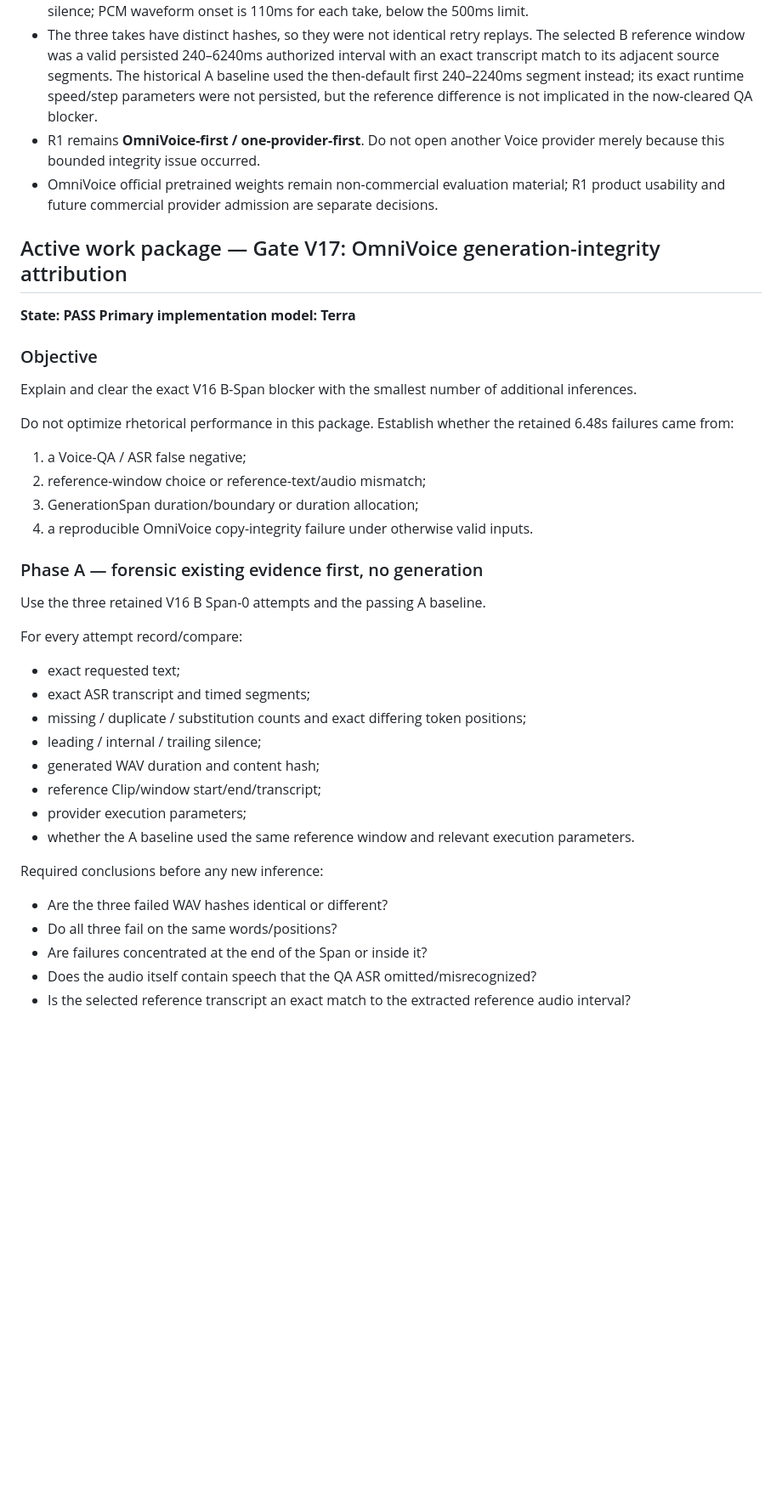
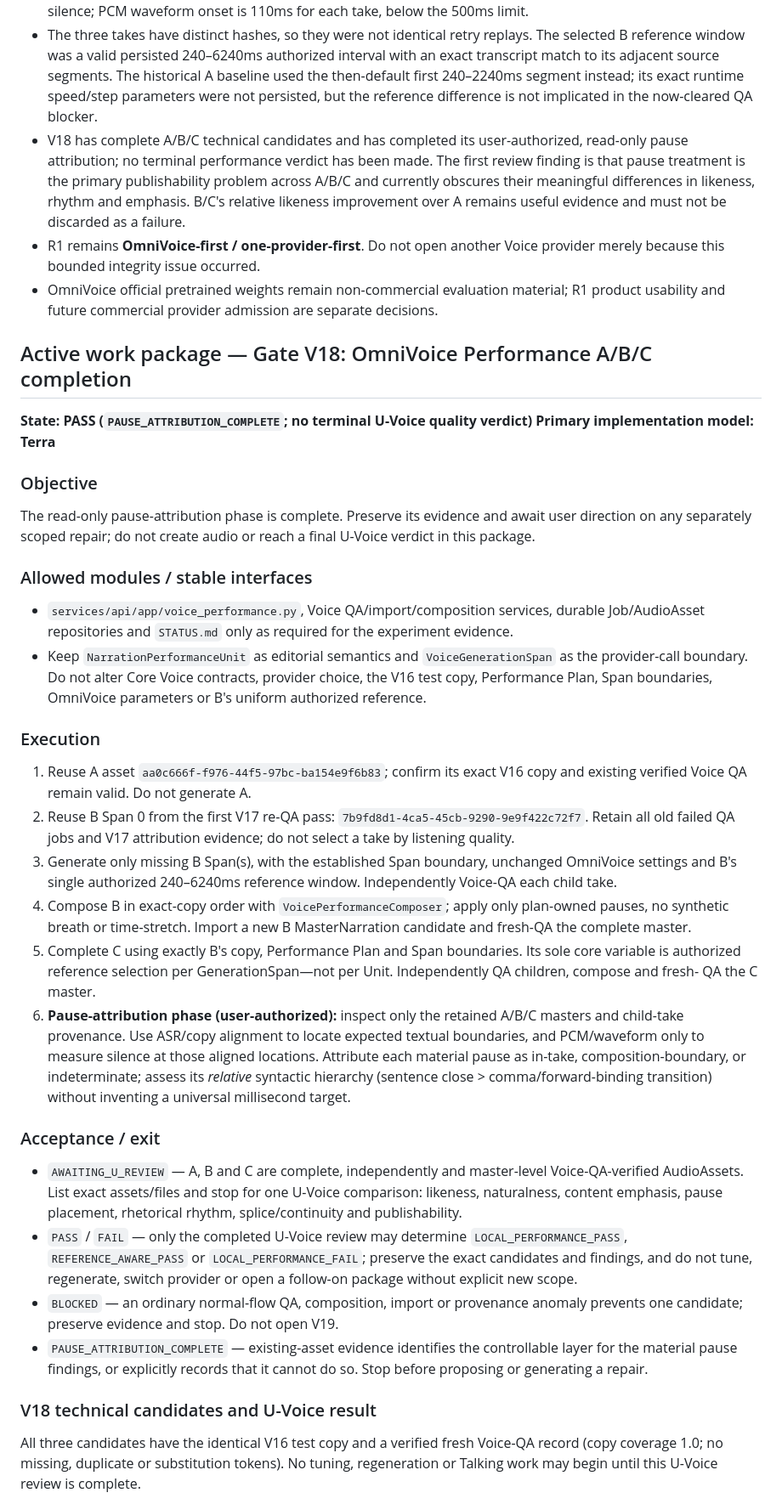
Before and after one commit to pimn52/content-os, a Markdown page: STATUS.md, the part around one of its changes. Shown at 85% size. GitHub-like rendering; blank space fills up the shorter version.

Commit message:
Record V18 pause attribution evidence

```diff
--- a/STATUS.md
+++ b/STATUS.md
@@ -14,45 +14,77 @@ Updated: 2026-09-23
 - V16 did **not** reach a performance-quality verdict. A baseline passed Voice QA, but B GenerationSpan 0 (`先别急着写文案。选题有没有判断，决定观众会不会继续听。`) produced three 6.48s takes that the former Voice QA blocked. No complete B/C candidate or U-Voice review exists.
 - V17 closes `QA_ATTRIBUTION_PASS`: all three B takes contained the complete requested copy. The apparent copy-integrity block was a QA false-negative caused by treating a late ASR segment timestamp as physical leading silence; PCM waveform onset is 110ms for each take, below the 500ms limit.
 - The three takes have distinct hashes, so they were not identical retry replays. The selected B reference window was a valid persisted 240–6240ms authorized interval with an exact transcript match to its adjacent source segments. The historical A baseline used the then-default first 240–2240ms segment instead; its exact runtime speed/step parameters were not persisted, but the reference difference is not implicated in the now-cleared QA blocker.
+- V18 has complete A/B/C technical candidates and has completed its user-authorized, read-only pause attribution; no terminal performance verdict has been made. The first review finding is that pause treatment is the primary publishability problem across A/B/C and currently obscures their meaningful differences in likeness, rhythm and emphasis. B/C's relative likeness improvement over A remains useful evidence and must not be discarded as a failure.
 - R1 remains **OmniVoice-first / one-provider-first**. Do not open another Voice provider merely because this bounded integrity issue occurred.
 - OmniVoice official pretrained weights remain non-commercial evaluation material; R1 product usability and future commercial provider admission are separate decisions.
 
-## Active work package — Gate V17: OmniVoice generation-integrity attribution
+## Active work package — Gate V18: OmniVoice Performance A/B/C completion
 
-**State: PASS**
+**State: PASS (`PAUSE_ATTRIBUTION_COMPLETE`; no terminal U-Voice quality verdict)**
 **Primary implementation model: Terra**
 
 ### Objective
 
-Explain and clear the exact V16 B-Span blocker with the smallest number of additional inferences.
+The read-only pause-attribution phase is complete. Preserve its evidence and
+await user direction on any separately scoped repair; do not create audio or
+reach a final U-Voice verdict in this package.
 
-Do not optimize rhetorical performance in this package. Establish whether the retained 6.48s failures came from:
+### Allowed modules / stable interfaces
 
-1. a Voice-QA / ASR false negative;
-2. reference-window choice or reference-text/audio mismatch;
-3. GenerationSpan duration/boundary or duration allocation;
-4. a reproducible OmniVoice copy-integrity failure under otherwise valid inputs.
+- `services/api/app/voice_performance.py`, Voice QA/import/composition services,
+  durable Job/AudioAsset repositories and `STATUS.md` only as required for the
+  experiment evidence.
+- Keep `NarrationPerformanceUnit` as editorial semantics and
+  `VoiceGenerationSpan` as the provider-call boundary. Do not alter Core Voice
+  contracts, provider choice, the V16 test copy, Performance Plan, Span
+  boundaries, OmniVoice parameters or B's uniform authorized reference.
 
-### Phase A — forensic existing evidence first, no generation
+### Execution
 
-Use the three retained V16 B Span-0 attempts and the passing A baseline.
+1. Reuse A asset `aa0c666f-f976-44f5-97bc-ba154e9f6b83`; confirm its exact
+   V16 copy and existing verified Voice QA remain valid. Do not generate A.
+2. Reuse B Span 0 from the first V17 re-QA pass:
+   `7b9fd8d1-4ca5-45cb-9290-9e9f422c72f7`. Retain all old failed QA jobs and
+   V17 attribution evidence; do not select a take by listening quality.
+3. Generate only missing B Span(s), with the established Span boundary,
+   unchanged OmniVoice settings and B's single authorized 240–6240ms reference
+   window. Independently Voice-QA each child take.
+4. Compose B in exact-copy order with `VoicePerformanceComposer`; apply only
+   plan-owned pauses, no synthetic breath or time-stretch. Import a new B
+   MasterNarration candidate and fresh-QA the complete master.
+5. Complete C using exactly B's copy, Performance Plan and Span boundaries.
+   Its sole core variable is authorized reference selection per
+   GenerationSpan—not per Unit. Independently QA children, compose and fresh-
+   QA the C master.
+6. **Pause-attribution phase (user-authorized):** inspect only the retained
+   A/B/C masters and child-take provenance. Use ASR/copy alignment to locate
+   expected textual boundaries, and PCM/waveform only to measure silence at
+   those aligned locations. Attribute each material pause as in-take,
+   composition-boundary, or indeterminate; assess its *relative* syntactic
+   hierarchy (sentence close > comma/forward-binding transition) without
+   inventing a universal millisecond target.
 
-For every attempt record/compare:
+### Acceptance / exit
 
-- exact requested text;
-- exact ASR transcript and timed segments;
-- missing / duplicate / substitution counts and exact differing token positions;
-- leading / internal / trailing silence;
-- generated WAV duration and content hash;
-- reference Clip/window start/end/transcript;
-- provider execution parameters;
-- whether the A baseline used the same reference window and relevant execution parameters.
+- `AWAITING_U_REVIEW` — A, B and C are complete, independently and
+  master-level Voice-QA-verified AudioAssets. List exact assets/files and stop
+  for one U-Voice comparison: likeness, naturalness, content emphasis, pause
+  placement, rhetorical rhythm, splice/continuity and publishability.
+- `PASS` / `FAIL` — only the completed U-Voice review may determine
+  `LOCAL_PERFORMANCE_PASS`, `REFERENCE_AWARE_PASS` or
+  `LOCAL_PERFORMANCE_FAIL`; preserve the exact candidates and findings, and do
+  not tune, regenerate, switch provider or open a follow-on package without
+  explicit new scope.
+- `BLOCKED` — an ordinary normal-flow QA, composition, import or provenance
+  anomaly prevents one candidate; preserve evidence and stop. Do not open V19.
+- `PAUSE_ATTRIBUTION_COMPLETE` — existing-asset evidence identifies the
+  controllable layer for the material pause findings, or explicitly records
+  that it cannot do so. Stop before proposing or generating a repair.
 
-Required conclusions before any new inference:
+### V18 technical candidates and U-Voice result
 
-- Are the three failed WAV hashes identical or different?
-- Do all three fail on the same words/positions?
-- Are failures concentrated at the end of the Span or inside it?
-- Does the audio itself contain speech that the QA ASR omitted/misrecognized?
-- Is the selected reference transcript an exact match to the extracted reference audio interval?
+All three candidates have the identical V16 test copy and a verified fresh
+Voice-QA record (copy coverage 1.0; no missing, duplicate or substitution
+tokens). No tuning, regeneration or Talking work may begin until this U-Voice
+review is complete.
 
```
Also changed, not shown: other parts of STATUS.md (+85 -66 lines).
